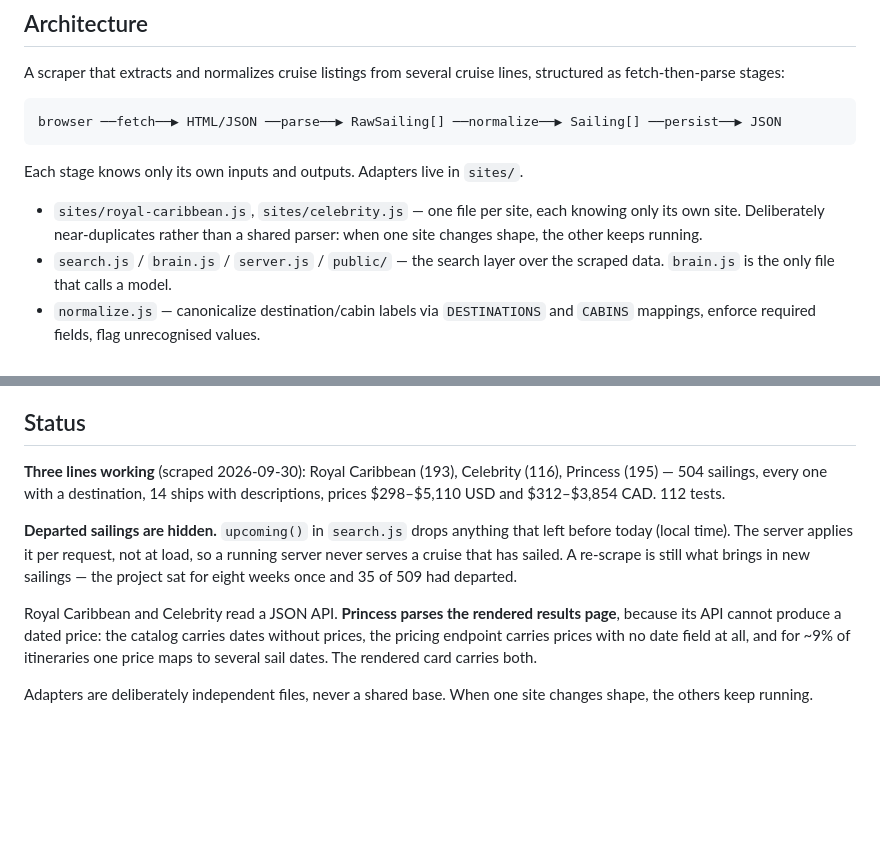
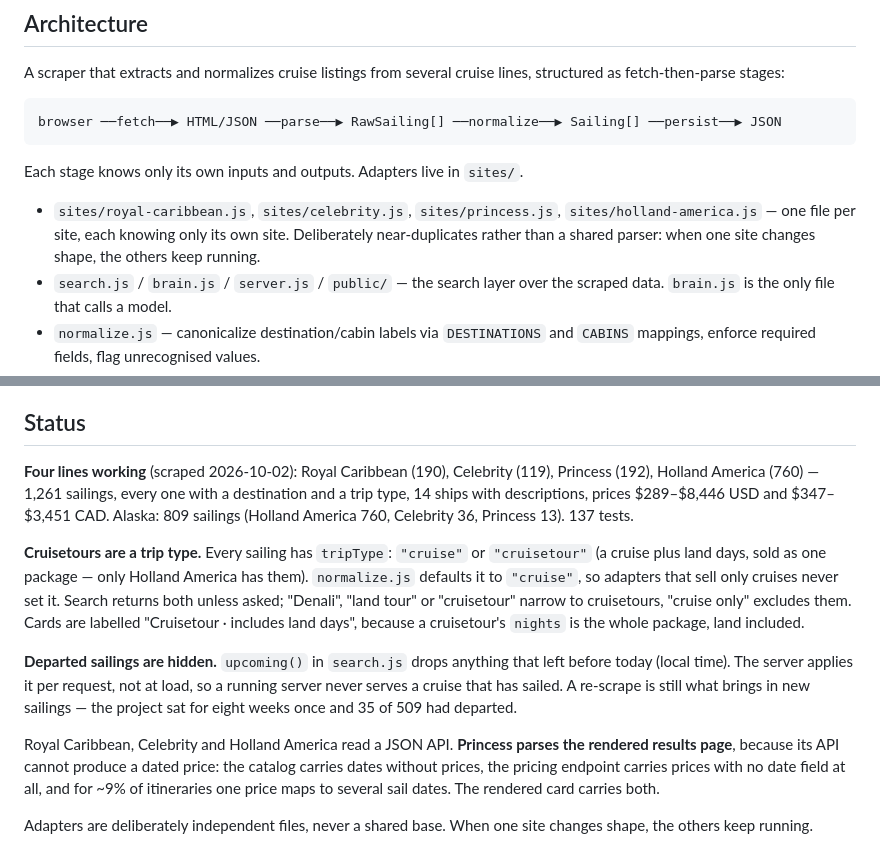
Before and after one commit to peterajones/ai-cruises, a Markdown page: CLAUDE.md, 2 parts joined by grey strips. Rendered like a GitHub page; blank space fills up the shorter version.

```diff
--- a/CLAUDE.md
+++ b/CLAUDE.md
@@ -21,9 +21,10 @@ browser ──fetch──▶ HTML/JSON ──parse──▶ RawSailing[] ──n
 
 Each stage knows only its own inputs and outputs. Adapters live in `sites/`.
 
-- `sites/royal-caribbean.js`, `sites/celebrity.js` — one file per site, each knowing only its
-  own site. Deliberately near-duplicates rather than a shared parser: when one site changes
-  shape, the other keeps running.
+- `sites/royal-caribbean.js`, `sites/celebrity.js`, `sites/princess.js`,
+  `sites/holland-america.js` — one file per site, each knowing only its own site.
+  Deliberately near-duplicates rather than a shared parser: when one site changes shape,
+  the others keep running.
 - `search.js` / `brain.js` / `server.js` / `public/` — the search layer over the scraped data.
   `brain.js` is the only file that calls a model.
 - `normalize.js` — canonicalize destination/cabin labels via `DESTINATIONS` and `CABINS` mappings,
@@ -65,16 +66,24 @@ a good dataset.
 
 ## Status
 
-**Three lines working** (scraped 2026-09-30): Royal Caribbean (193), Celebrity (116),
-Princess (195) — 504 sailings, every one with a destination, 14 ships with descriptions,
-prices $298–$5,110 USD and $312–$3,854 CAD. 112 tests.
+**Four lines working** (scraped 2026-10-02): Royal Caribbean (190), Celebrity (119),
+Princess (192), Holland America (760) — 1,261 sailings, every one with a destination and a
+trip type, 14 ships with descriptions, prices $289–$8,446 USD and $347–$3,451 CAD. Alaska:
+809 sailings (Holland America 760, Celebrity 36, Princess 13). 137 tests.
+
+**Cruisetours are a trip type.** Every sailing has `tripType`: `"cruise"` or
+`"cruisetour"` (a cruise plus land days, sold as one package — only Holland America has
+them). `normalize.js` defaults it to `"cruise"`, so adapters that sell only cruises never
+set it. Search returns both unless asked; "Denali", "land tour" or "cruisetour" narrow to
+cruisetours, "cruise only" excludes them. Cards are labelled "Cruisetour · includes land
+days", because a cruisetour's `nights` is the whole package, land included.
 
 **Departed sailings are hidden.** `upcoming()` in `search.js` drops anything that left
 before today (local time). The server applies it per request, not at load, so a running
 server never serves a cruise that has sailed. A re-scrape is still what brings in new
 sailings — the project sat for eight weeks once and 35 of 509 had departed.
 
-Royal Caribbean and Celebrity read a JSON API. **Princess parses the rendered results
+Royal Caribbean, Celebrity and Holland America read a JSON API. **Princess parses the rendered results
 page**, because its API cannot produce a dated price: the catalog carries dates without
 prices, the pricing endpoint carries prices with no date field at all, and for ~9% of
 itineraries one price maps to several sail dates. The rendered card carries both.
```
Also changed, not shown: other parts of CLAUDE.md (+20 -64 lines).
